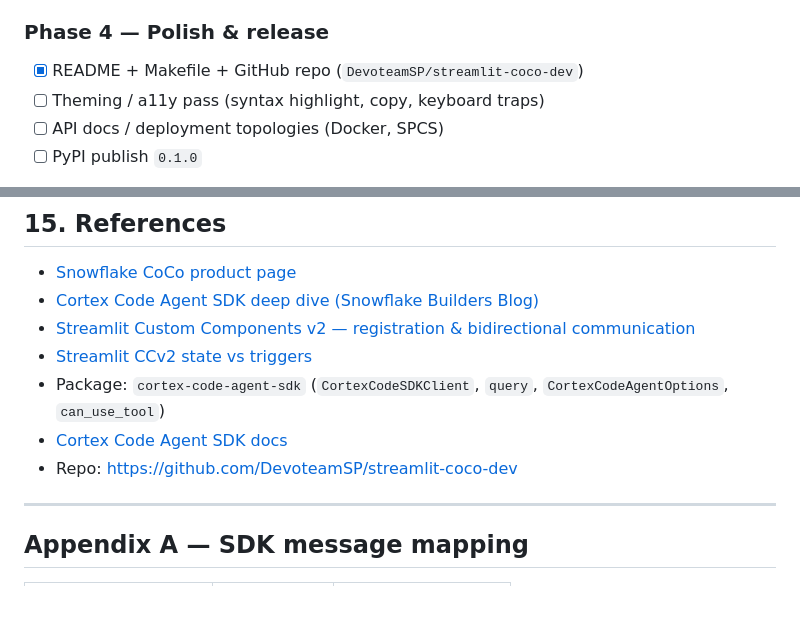
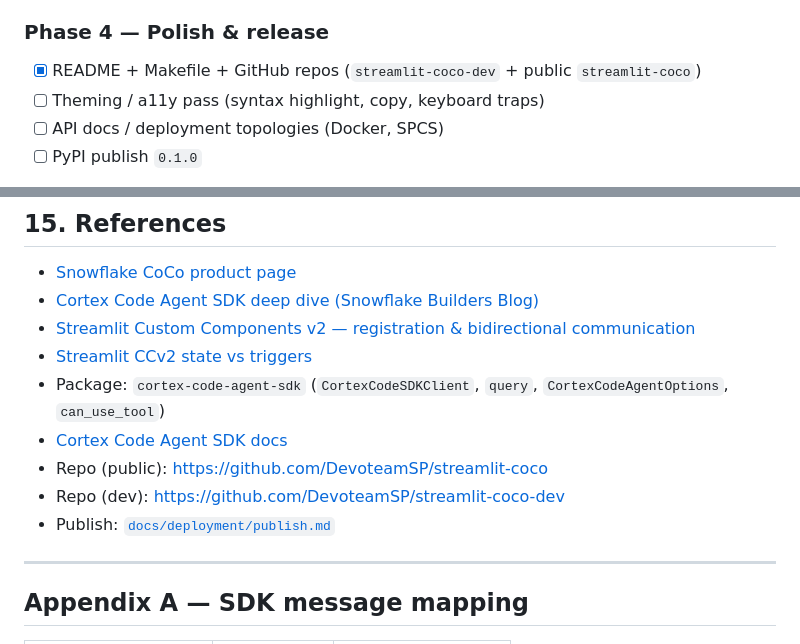
Before and after one commit to DevoteamSP/streamlit-coco, a Markdown page: docs/PRD.md, 2 parts joined by grey strips. Drawn GitHub-style; blank space fills up the shorter version.

Commit message:
Docs: point PRD at public + dev repos

```diff
--- a/docs/PRD.md
+++ b/docs/PRD.md
@@ -584,7 +584,7 @@ Legacy CCv2 `chat()` keeps an all-in-one panel (header, transcript, approval car
 
 ### Phase 4 — Polish & release
 
-- [x] README + Makefile + GitHub repo (`DevoteamSP/streamlit-coco-dev`)
+- [x] README + Makefile + GitHub repos (`streamlit-coco-dev` + public `streamlit-coco`)
 - [ ] Theming / a11y pass (syntax highlight, copy, keyboard traps)
 - [ ] API docs / deployment topologies (Docker, SPCS)
 - [ ] PyPI publish `0.1.0`
@@ -639,7 +639,9 @@ Legacy CCv2 `chat()` keeps an all-in-one panel (header, transcript, approval car
 - [Streamlit CCv2 state vs triggers](https://docs.streamlit.io/develop/concepts/custom-components/components-v2/state-and-triggers)
 - Package: `cortex-code-agent-sdk` (`CortexCodeSDKClient`, `query`, `CortexCodeAgentOptions`, `can_use_tool`)
 - [Cortex Code Agent SDK docs](https://docs.snowflake.com/en/user-guide/cortex-code-agent-sdk/cortex-code-agent-sdk)
-- Repo: https://github.com/DevoteamSP/streamlit-coco-dev
+- Repo (public): https://github.com/DevoteamSP/streamlit-coco
+- Repo (dev): https://github.com/DevoteamSP/streamlit-coco-dev
+- Publish: [`docs/deployment/publish.md`](deployment/publish.md)
 
 ---
 
```
